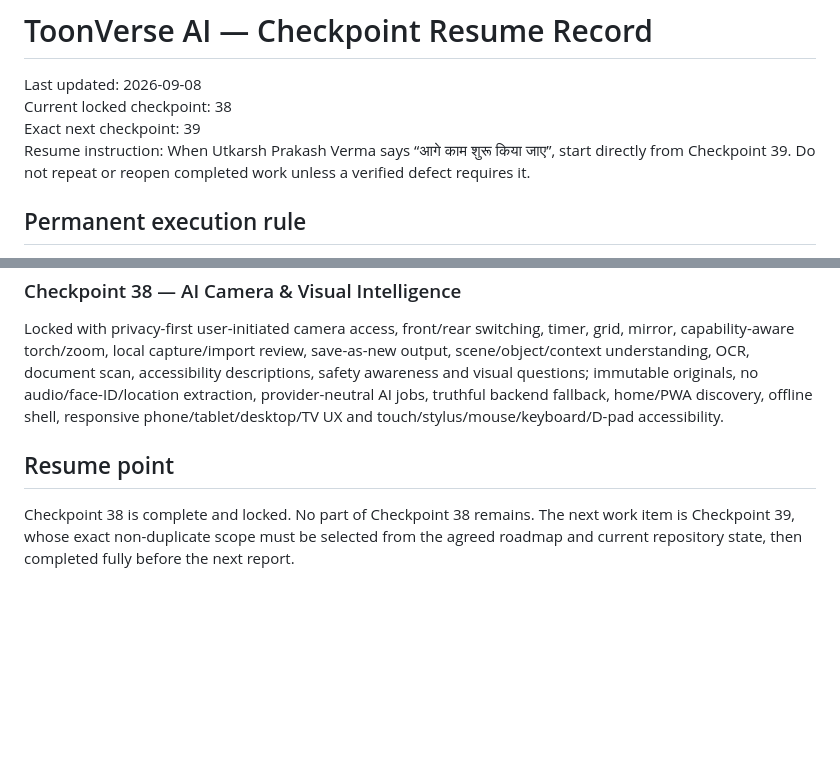
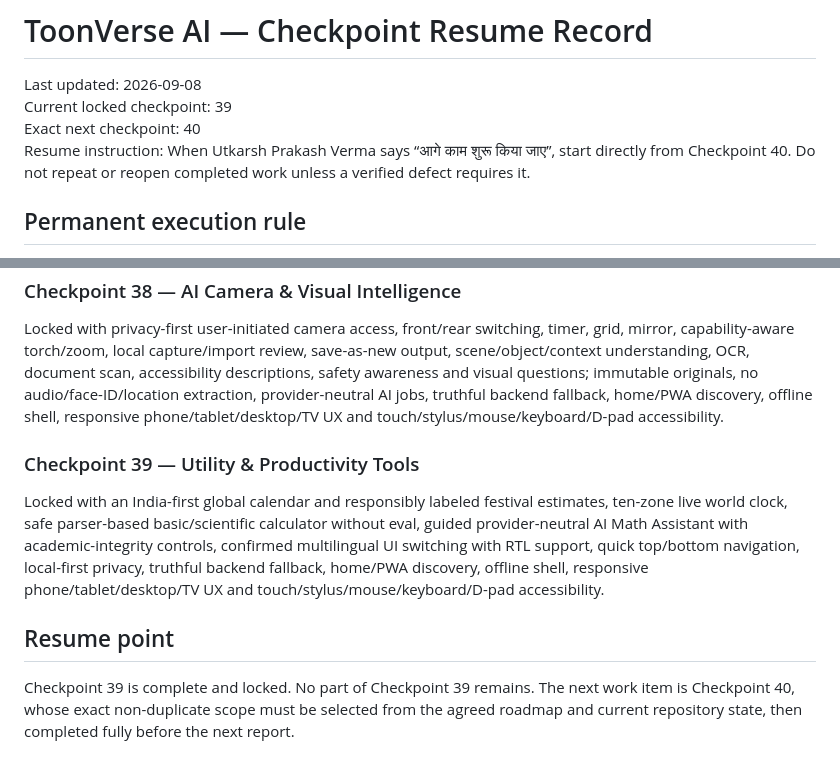
Before and after one commit to Utkarsh-verma-sushama/toonverse-ai, a Markdown page: docs/checkpoint-status.md, 2 parts joined by grey strips. GitHub-like rendering; blank space fills up the shorter version.

Commit message:
Lock checkpoint 39 and set resume point to 40

```diff
--- a/docs/checkpoint-status.md
+++ b/docs/checkpoint-status.md
@@ -1,9 +1,9 @@
 # ToonVerse AI — Checkpoint Resume Record
 
 Last updated: 2026-09-08
-Current locked checkpoint: 38
-Exact next checkpoint: 39
-Resume instruction: When Utkarsh Prakash Verma says “आगे काम शुरू किया जाए”, start directly from Checkpoint 39. Do not repeat or reopen completed work unless a verified defect requires it.
+Current locked checkpoint: 39
+Exact next checkpoint: 40
+Resume instruction: When Utkarsh Prakash Verma says “आगे काम शुरू किया जाए”, start directly from Checkpoint 40. Do not repeat or reopen completed work unless a verified defect requires it.
 
 ## Permanent execution rule
 
@@ -44,6 +44,9 @@ Locked with brush, eraser, tolerance fill, eyedropper, color/size/opacity contro
 ### Checkpoint 38 — AI Camera & Visual Intelligence
 Locked with privacy-first user-initiated camera access, front/rear switching, timer, grid, mirror, capability-aware torch/zoom, local capture/import review, save-as-new output, scene/object/context understanding, OCR, document scan, accessibility descriptions, safety awareness and visual questions; immutable originals, no audio/face-ID/location extraction, provider-neutral AI jobs, truthful backend fallback, home/PWA discovery, offline shell, responsive phone/tablet/desktop/TV UX and touch/stylus/mouse/keyboard/D-pad accessibility.
 
+### Checkpoint 39 — Utility & Productivity Tools
+Locked with an India-first global calendar and responsibly labeled festival estimates, ten-zone live world clock, safe parser-based basic/scientific calculator without eval, guided provider-neutral AI Math Assistant with academic-integrity controls, confirmed multilingual UI switching with RTL support, quick top/bottom navigation, local-first privacy, truthful backend fallback, home/PWA discovery, offline shell, responsive phone/tablet/desktop/TV UX and touch/stylus/mouse/keyboard/D-pad accessibility.
+
 ## Resume point
 
-Checkpoint 38 is complete and locked. No part of Checkpoint 38 remains. The next work item is Checkpoint 39, whose exact non-duplicate scope must be selected from the agreed roadmap and current repository state, then completed fully before the next report.
+Checkpoint 39 is complete and locked. No part of Checkpoint 39 remains. The next work item is Checkpoint 40, whose exact non-duplicate scope must be selected from the agreed roadmap and current repository state, then completed fully before the next report.
```
